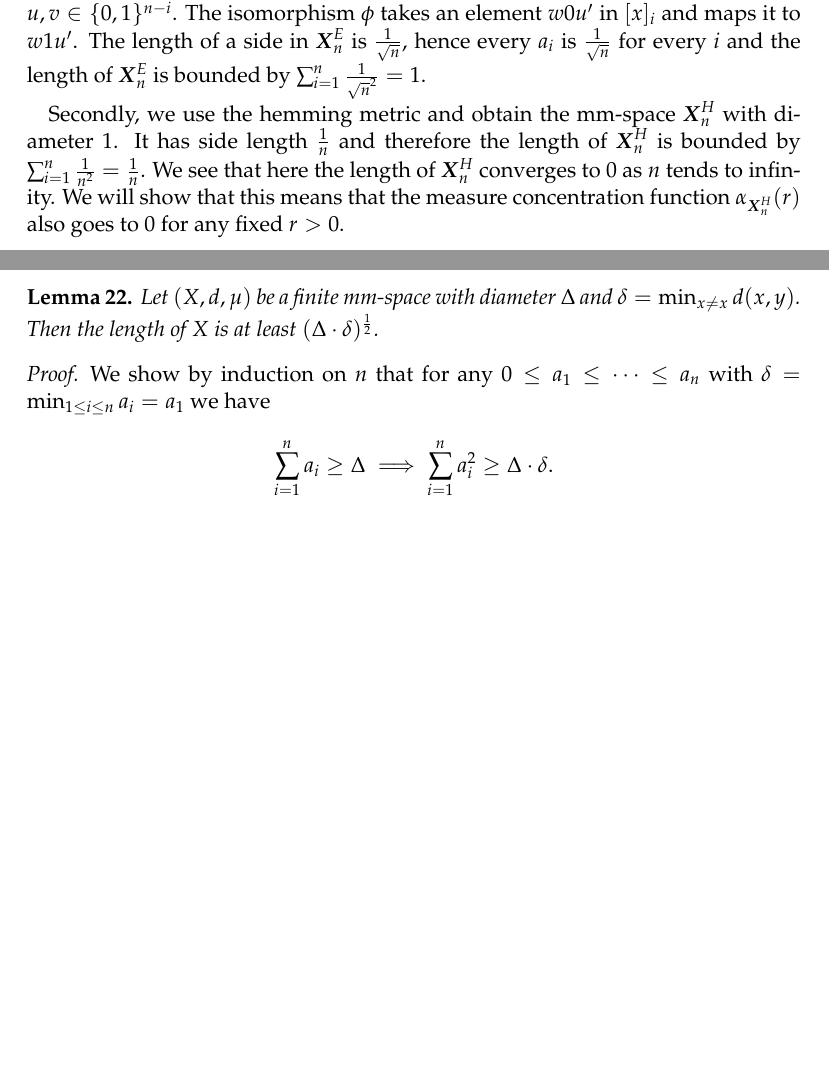
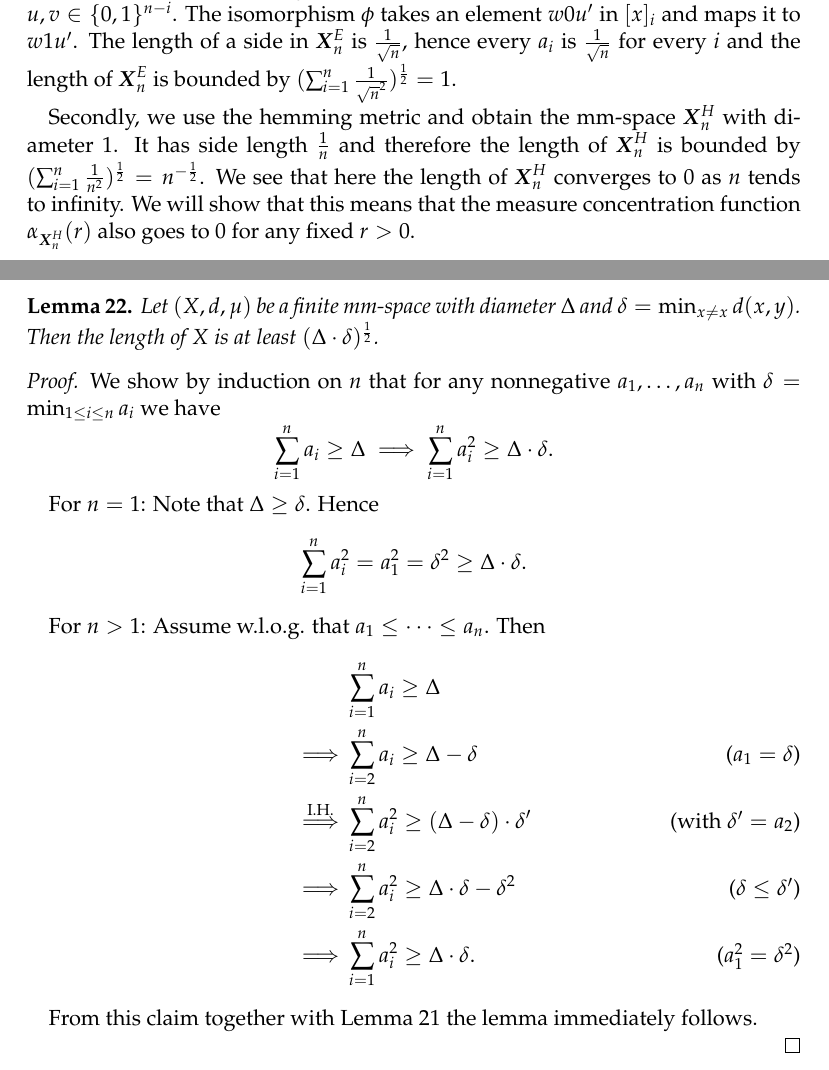
Before and after one commit to Zerwas/Bachelor, a LaTeX document (main.tex, which reads 02_Azema.tex): two parts of pages 10 and 15 of 21 before the commit and two parts of pages 10 and 15 of 22 after it, joined at a grey line, cut so that both start at the same text, the shorter picture padded with empty space. Compiled offline with pdfLaTeX.

Commit message:
thom polished

```diff
--- a/02_Azema.tex
+++ b/02_Azema.tex
@@ -193,9 +193,9 @@ Let us look at the $n$-dimensional cube $X_n=\{0,1\}^n$.
 We will only consider the following sequence of partitions
 \[\Omega_0\prec\dots\prec\Omega_n\text{ with }\Omega_i=\{wX_{n-i}\mid w\in\{0,1\}^i\}.\]
 
-First, we equip $X_n$ with the euclidean metric and rescale it such that the diameter is 1. To bound the length of the resulting space $\boldsymbol X^E_n$ consider $[x]_i\neq[y]_i$. Note that $x$ and $y$ are w.l.o.g. of the form $w0u$ and $w1v$ for some $w\in\{0,1\}^{i-1}$, $u,v\in\{0,1\}^{n-i}$. The isomorphism $\phi$ takes an element $w0u'$ in $[x]_i$ and maps it to $w1u'$. The length of a side in $\boldsymbol X^E_n$ is $\frac{1}{\sqrt{n}}$, hence every $a_i$ is $\frac{1}{\sqrt{n}}$ for every $i$ and the length of $\boldsymbol{X}^E_n$ is bounded by $\sum_{i=1}^{n}\frac{1}{\sqrt{n}^2}=1$.
+First, we equip $X_n$ with the euclidean metric and rescale it such that the diameter is 1. To bound the length of the resulting space $\boldsymbol X^E_n$ consider $[x]_i\neq[y]_i$. Note that $x$ and $y$ are w.l.o.g. of the form $w0u$ and $w1v$ for some $w\in\{0,1\}^{i-1}$, $u,v\in\{0,1\}^{n-i}$. The isomorphism $\phi$ takes an element $w0u'$ in $[x]_i$ and maps it to $w1u'$. The length of a side in $\boldsymbol X^E_n$ is $\frac{1}{\sqrt{n}}$, hence every $a_i$ is $\frac{1}{\sqrt{n}}$ for every $i$ and the length of $\boldsymbol{X}^E_n$ is bounded by $(\sum_{i=1}^{n}\frac{1}{\sqrt{n}^2})^{\frac{1}{2}}=1$.
 
-Secondly, we use the hemming metric and obtain the mm-space $\boldsymbol{X}^H_n$ with diameter 1. It has side length $\frac{1}{n}$ and therefore the length of $\boldsymbol{X}^H_n$ is bounded by $\sum_{i=1}^{n}\frac{1}{n^2}=\frac{1}{n}$. We see that here the length of $\boldsymbol{X}^H_n$ converges to 0 as $n$ tends to infinity. We will show that this means that the measure concentration function $\alpha_{\boldsymbol{X}^H_n}(r)$ also goes to 0 for any fixed $r>0$.
+Secondly, we use the hemming metric and obtain the mm-space $\boldsymbol{X}^H_n$ with diameter 1. It has side length $\frac{1}{n}$ and therefore the length of $\boldsymbol{X}^H_n$ is bounded by $(\sum_{i=1}^{n}\frac{1}{n^2})^{\frac{1}{2}}=n^{-\frac{1}{2}}$. We see that here the length of $\boldsymbol{X}^H_n$ converges to 0 as $n$ tends to infinity. We will show that this means that the measure concentration function $\alpha_{\boldsymbol{X}^H_n}(r)$ also goes to 0 for any fixed $r>0$.
 \end{example}
 
 
@@ -399,9 +399,22 @@ From this the claim immediately follows.
 Let $(X,d,\mu)$ be a finite mm-space with diameter $\Delta$ and $\delta=\min_{x\not=x} d(x,y)$. Then the length of $X$ is at least $(\Delta\cdot\delta)^{\frac{1}{2}}$.
 \end{lemma}
 \begin{proof}
-We show by induction on $n$ that for any $0\leq a_1\leq\dots\leq a_n$ with $\delta=\min_{1\leq i\leq n} a_i=a_1$ we have
+We show by induction on $n$ that for any nonnegative $a_1,\dots, a_n$ with $\delta=\min_{1\leq i\leq n} a_i$ we have
 \[\sum_{i=1}^{n}a_i\geq \Delta\implies \sum_{i=1}^{n}a_i^2\geq \Delta\cdot\delta.\]
-%TODO continue here
+
+For $n=1$: Note that $\Delta\geq\delta$. Hence
+\[\sum_{i=1}^{n}a_i^2=a_1^2=\delta^2\geq \Delta\cdot \delta.\]
+
+For $n>1$: Assume w.l.o.g. that $a_1\leq\dots\leq a_n$. Then
+\begin{align*}
+&\sum_{i=1}^{n}a_i\geq \Delta\\
+\implies &\sum_{i=2}^{n}a_i\geq \Delta-\delta\tag{$a_1=\delta$}\\
+\stackrel{\text{I.H.}}\implies &\sum_{i=2}^{n}a_i^2\geq (\Delta-\delta)\cdot \delta'\tag{with $\delta'=a_2$}\\
+\implies &\sum_{i=2}^{n}a_i^2\geq \Delta\cdot\delta-\delta^2\tag{$\delta\leq\delta'$}\\
+\implies &\sum_{i=1}^{n}a_i^2\geq \Delta\cdot\delta\tag{$a_1^2=\delta^2$}.
+\end{align*}
+
+From this claim together with Lemma \ref{lem:diamLen} the lemma immediately follows.
 
 \end{proof}
 
```
Also changed, not shown: main.pdf, 02_Azema.tex (8 more changed lines).
